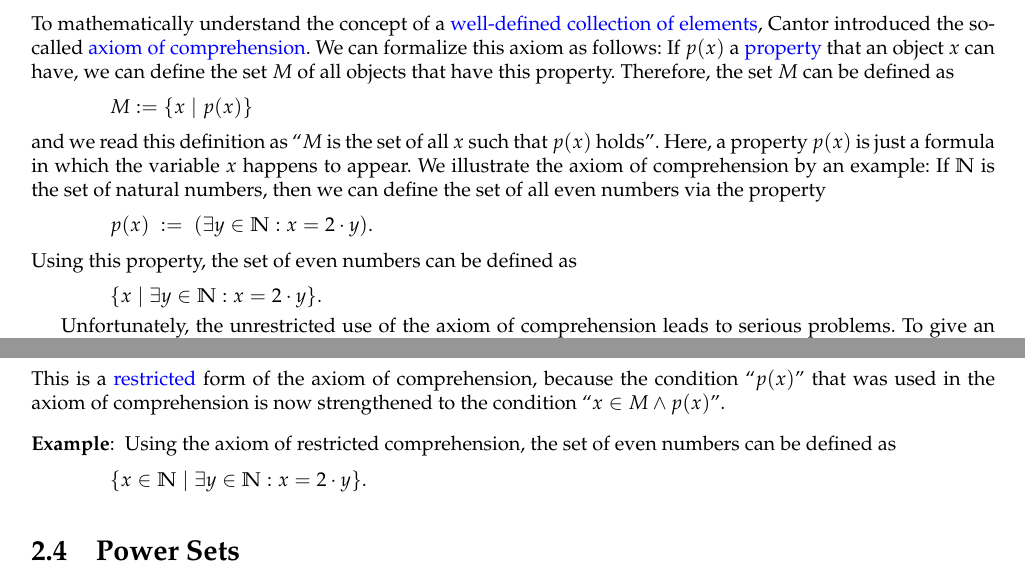
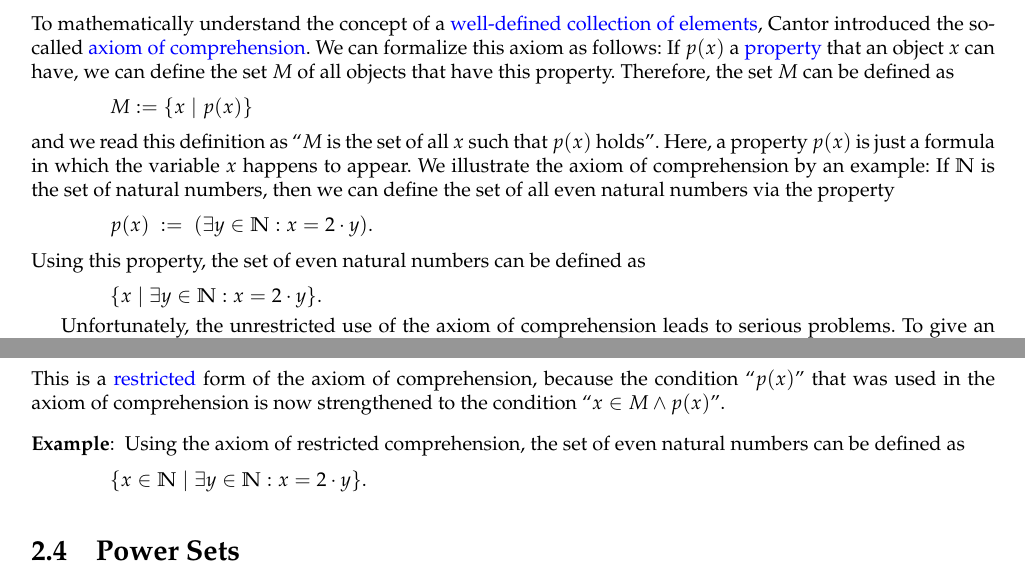
Before and after one commit to karlstroetmann/Logic, a LaTeX thesis (Lecture-Notes-Python/logic.tex, which reads Lecture-Notes-Python/sets.tex): two parts of pages 7 and 10 of 154, joined at a grey line, cut so that both start at the same text. The pictures show the PDF file Lecture-Notes-Python/logic.pdf that the author committed with the source.

Commit message:
wording fixed

```diff
--- a/Lecture-Notes-Python/sets.tex
+++ b/Lecture-Notes-Python/sets.tex
@@ -42,10 +42,10 @@ $M := \{ x \;|\; p(x) \}$
 and we read this definition as ``$M$ is the set of all $x$ such that $p(x)$ holds''.
 Here, a property $p(x)$ is just a formula in which the variable $x$ happens to appear.
 We illustrate the axiom of comprehension by an example: If $\mathbb{N}$ is
-the set of natural numbers, then we can define the set of all even numbers
+the set of natural numbers, then we can define the set of all even natural numbers
 via the property \\[0.2cm]
 \hspace*{1.3cm} $p(x) \;:=\; (\exists y\in \mathbb{N}: x = 2 \cdot y)$. \\[0.2cm]
-Using this property, the set of even numbers can be defined as \\[0.2cm]
+Using this property, the set of even natural numbers can be defined as \\[0.2cm]
 \hspace*{1.3cm} $\{ x \;|\; \exists y\in \mathbb{N}: x = 2 \cdot y \}$.
 
 Unfortunately, the unrestricted use of the axiom of comprehension leads to serious problems.  To give an
@@ -214,7 +214,7 @@ axiom of comprehension is now strengthened to the condition ``$x \in M \wedge p(
 
 
 \exampleEng
-Using the axiom of restricted comprehension, the set of even numbers can be defined as
+Using the axiom of restricted comprehension, the set of even natural numbers can be defined as
 \\[0.2cm]
 \hspace*{1.3cm}
  $\{ x \in \mathbb{N} \;|\; \exists y\in \mathbb{N}: x = 2 \cdot y \}$.
```
Also changed, not shown: Lecture-Notes-Python/logic.pdf.
